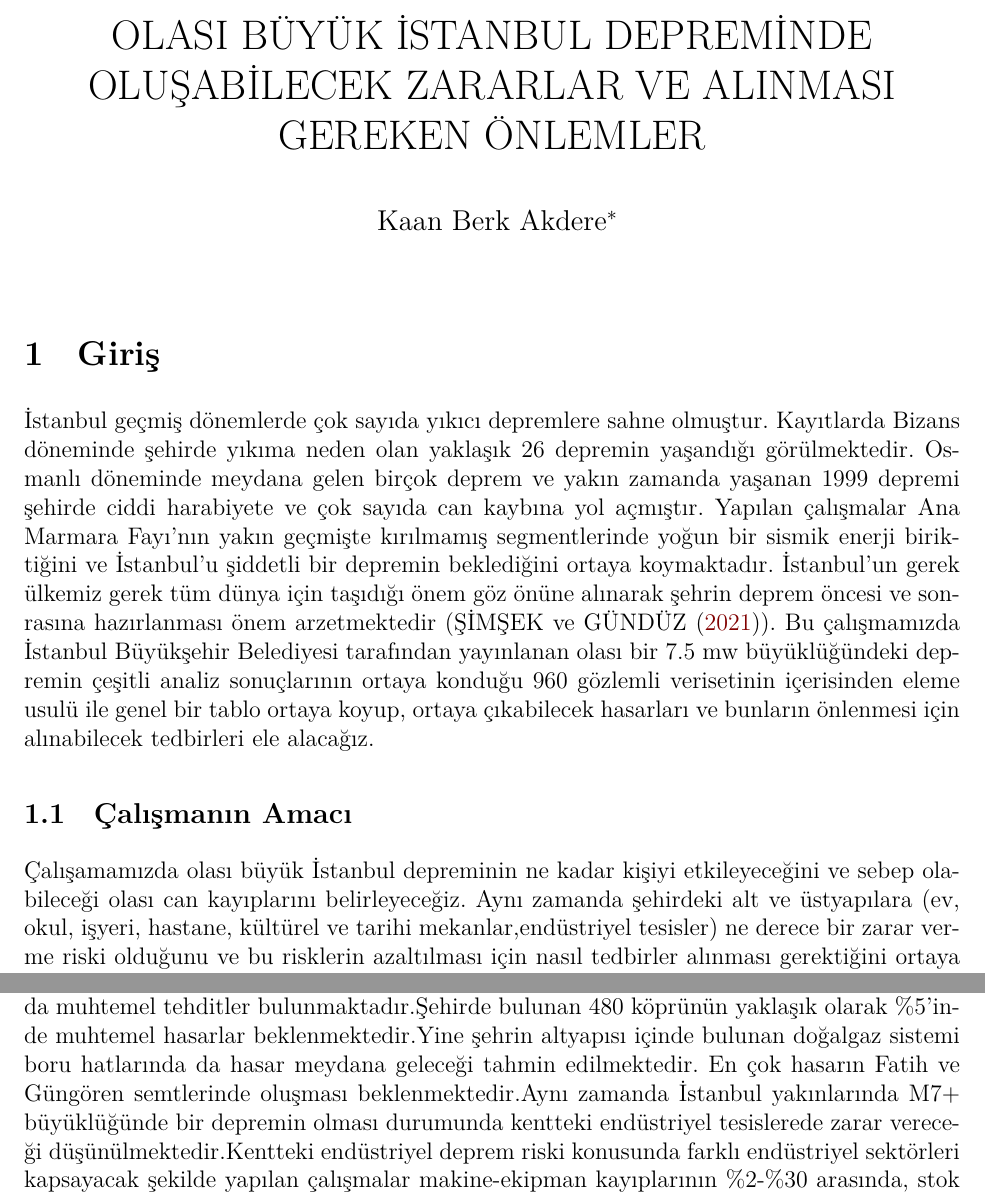
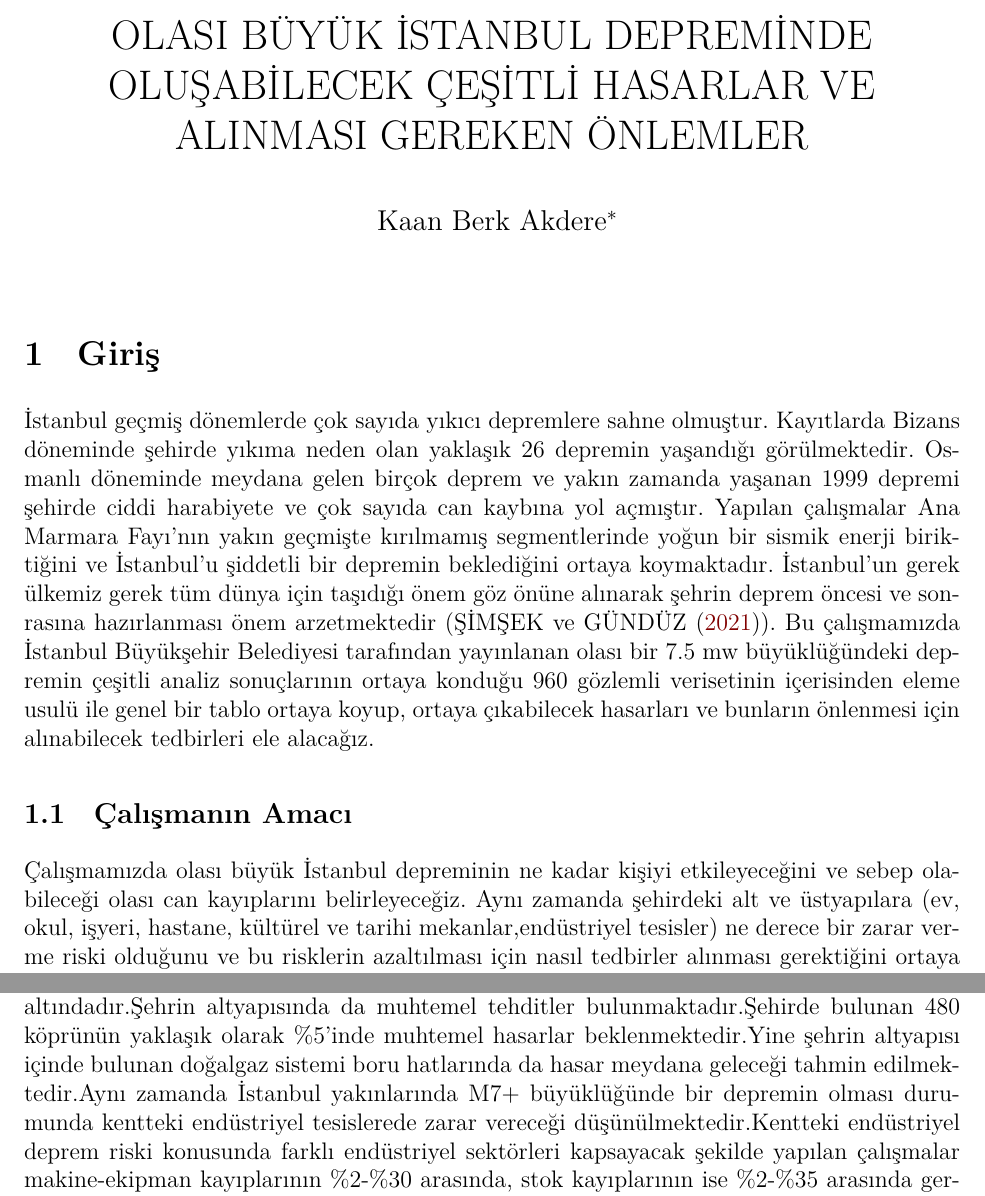
Before and after one commit to KaanAkdere/arasinav, an R Markdown document (arasinav/arasinav.Rmd): two parts of pages 1 and 2 of 3, joined at a grey line, cut so that both start at the same text. The pictures show the output file arasinav/arasinav.pdf that the author committed with the source.

Commit message:
SON DÜZETLEME

```diff
--- a/arasinav/arasinav.Rmd
+++ b/arasinav/arasinav.Rmd
@@ -1,5 +1,5 @@
 ---
-title: "OLASI BÜYÜK İSTANBUL DEPREMİNDE OLUŞABİLECEK ZARARLAR VE ALINMASI GEREKEN ÖNLEMLER"
+title: "OLASI BÜYÜK İSTANBUL DEPREMİNDE OLUŞABİLECEK ÇEŞİTLİ HASARLAR VE ALINMASI GEREKEN ÖNLEMLER"
 author:
   - Kaan Berk Akdere[^1]
 bibliography: ../bibliography/biblio.bib
@@ -40,10 +40,10 @@ knitr::opts_chunk$set(cache = FALSE, echo = TRUE, message = FALSE, warning = FAL
 
 
 ## Çalışmanın Amacı
-Çalışamamızda olası büyük İstanbul depreminin ne kadar kişiyi etkileyeceğini ve sebep olabileceği olası can kayıplarını belirleyeceğiz. Aynı zamanda şehirdeki alt ve üstyapılara (ev, okul, işyeri, hastane, kültürel ve tarihi mekanlar,endüstriyel tesisler) ne derece bir zarar verme riski olduğunu ve bu risklerin azaltılması için nasıl tedbirler alınması gerektiğini ortaya koyacağız.
+Çalışmamızda olası büyük İstanbul depreminin ne kadar kişiyi etkileyeceğini ve sebep olabileceği olası can kayıplarını belirleyeceğiz. Aynı zamanda şehirdeki alt ve üstyapılara (ev, okul, işyeri, hastane, kültürel ve tarihi mekanlar,endüstriyel tesisler) ne derece bir zarar verme riski olduğunu ve bu risklerin azaltılması için nasıl tedbirler alınması gerektiğini ortaya koyacağız.
 
 ## Literatür
-Dünyada olduğu gibi ülkemizde de,kentlerde nüfus artışı ve yapılaşmanın hızlı, yoğun ve de karmaşık halde gelişmesi nedenleriyle depremler büyük can ve mal kayıpları meydana getirmektedirler Doğal afetler içinde depremler verdikleri zararlar (%60) nedeniyle ön sırada yer alır. Ülkelerin ve kentlerin depreme hazırlıklı olabilmeleri için olası depremlerin yerleri, derinlikleri, kente yakınlıkları ve kentin zemin durumu dikkate alınarak yapılacak çok yönlü çalışmalar ve çeşitli organizasyonlarla ortaya konmalıdır (@iskenderouglu2003istanbul). İstanbul’da ortalama 800,000 adet bina bulunmaktadır. Hem şiddet hem de spektral deplasman bazlı yer hareketi ve hasargörebilirlik analizleri kullanılarak yapılan belirlemeler toplam bina stoğunun % 5’inin tamamen hasar göreceğini göstermektedir.70,000 binanın ağır hasar,200,000 binanın ise orta hasar göreceği tahmin edilmektedir.Can kayıplarının 30,000 ile 40,000 arasında değişeceği tahmin edilmektedir. Hastane bakımı gerektirecek yaralı sayısı 120,000 civarında olacaktır. Şiddet bazlı analiz sonucuna göre toplam 600,000 ailenin, spektral bazlı çalışmaya göre de 430,000 ailenin deprem sonrası acil barınma ihtiyacı doğacağı beklenmektedir (@erdik2008earthquake). Ayrıca meydana gelmesi beklenen büyük depremden dolayı,İstanbul kentinin eşsiz tarih ve kültür mirası çok ciddi bir deprem tehditi altındadır.Şehrin altyapısında da muhtemel tehditler bulunmaktadır.Şehirde bulunan 480 köprünün yaklaşık olarak %5'inde muhtemel hasarlar beklenmektedir.Yine şehrin altyapısı içinde bulunan doğalgaz sistemi boru hatlarında da hasar meydana geleceği tahmin edilmektedir. En çok hasarın Fatih ve Güngören semtlerinde oluşması beklenmektedir.Aynı zamanda  İstanbul yakınlarında M7+ büyüklüğünde bir depremin olması durumunda kentteki endüstriyel tesislerede zarar vereceği düşünülmektedir.Kentteki endüstriyel deprem riski konusunda farklı endüstriyel sektörleri kapsayacak şekilde yapılan çalışmalar makine-ekipman kayıplarının %2-%30 arasında, stok kayıplarının ise %2-%35 arasında gerçekleşebileceğini göstermektedir.Ayrıca olası bu depremde oluşacak mali kayıp ise oldukça fazladır.Beklen toplam ekonomik kayıbın yaklaşık olarak 40-60 milyar ABD doları olması beklenmektedir {@kayaistanbulda}. Beklenen depremde gerçekleşecek bütün bu sonuçların azaltılması için öncelikli risklerin belirlenmesi ve takiben risklerin minimum düzeye indirilmesi konusu hem İstanbul hem de Türkiye için öncelikli meselelerden birisidir.
+Dünyada olduğu gibi ülkemizde de,kentlerde nüfus artışı ve yapılaşmanın hızlı, yoğun ve de karmaşık halde gelişmesi nedenleriyle depremler büyük can ve mal kayıpları meydana getirmektedirler Doğal afetler içinde depremler verdikleri zararlar (%60) nedeniyle ön sırada yer alır. Ülkelerin ve kentlerin depreme hazırlıklı olabilmeleri için olası depremlerin yerleri, derinlikleri, kente yakınlıkları ve kentin zemin durumu dikkate alınarak yapılacak çok yönlü çalışmalar ve çeşitli organizasyonlarla ortaya konmalıdır (@iskenderouglu2003istanbul). İstanbul’da ortalama 800,000 adet bina bulunmaktadır. Hem şiddet hem de spektral deplasman bazlı yer hareketi ve hasargörebilirlik analizleri kullanılarak yapılan belirlemeler toplam bina stoğunun % 5’inin tamamen hasar göreceğini göstermektedir.70,000 binanın ağır hasar,200,000 binanın ise orta hasar göreceği tahmin edilmektedir.Can kayıplarının 30,000 ile 40,000 arasında değişeceği tahmin edilmektedir. Hastane bakımı gerektirecek yaralı sayısı 120,000 civarında olacaktır. Şiddet bazlı analiz sonucuna göre toplam 600,000 ailenin, spektral bazlı çalışmaya göre de 430,000 ailenin deprem sonrası acil barınma ihtiyacı doğacağı beklenmektedir (@erdik2008earthquake). Ayrıca meydana gelmesi beklenen büyük depremden dolayı,İstanbul kentinin eşsiz tarih ve kültür mirası çok ciddi bir deprem tehditi altındadır.Şehrin altyapısında da muhtemel tehditler bulunmaktadır.Şehirde bulunan 480 köprünün yaklaşık olarak %5'inde muhtemel hasarlar beklenmektedir.Yine şehrin altyapısı içinde bulunan doğalgaz sistemi boru hatlarında da hasar meydana geleceği tahmin edilmektedir.Aynı zamanda  İstanbul yakınlarında M7+ büyüklüğünde bir depremin olması durumunda kentteki endüstriyel tesislerede zarar vereceği düşünülmektedir.Kentteki endüstriyel deprem riski konusunda farklı endüstriyel sektörleri kapsayacak şekilde yapılan çalışmalar makine-ekipman kayıplarının %2-%30 arasında, stok kayıplarının ise %2-%35 arasında gerçekleşebileceğini göstermektedir.Ayrıca olası bu depremde oluşacak mali kayıp ise oldukça fazladır.Beklen toplam ekonomik kayıbın yaklaşık olarak 40-60 milyar ABD doları olması beklenmektedir {@kayaistanbulda}. Beklenen depremde gerçekleşecek bütün bu sonuçların azaltılması için öncelikli risklerin belirlenmesi ve takiben risklerin minimum düzeye indirilmesi konusu hem İstanbul hem de Türkiye için öncelikli meselelerden birisidir.
 
 
 
```
Also changed, not shown: arasinav/arasinav.pdf.
